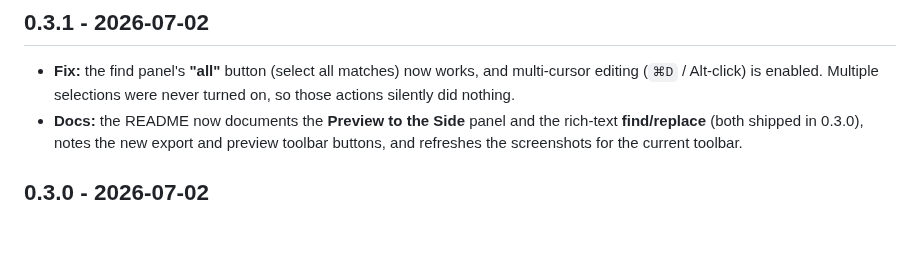
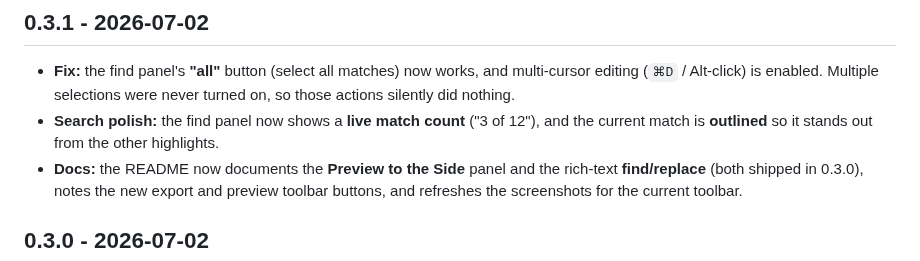
Before and after one commit to phyrdaus/remarked, a Markdown page: CHANGELOG.md, the part around the change. GitHub-like rendering; blank space fills up the shorter version.

```diff
--- a/CHANGELOG.md
+++ b/CHANGELOG.md
@@ -5,6 +5,9 @@
 - **Fix:** the find panel's **"all"** button (select all matches) now works, and
   multi-cursor editing (`⌘D` / Alt-click) is enabled. Multiple selections were
   never turned on, so those actions silently did nothing.
+- **Search polish:** the find panel now shows a **live match count** ("3 of 12"),
+  and the current match is **outlined** so it stands out from the other
+  highlights.
 - **Docs:** the README now documents the **Preview to the Side** panel and the
   rich-text **find/replace** (both shipped in 0.3.0), notes the new export and
   preview toolbar buttons, and refreshes the screenshots for the current toolbar.
```
Also changed, not shown: README.md (+10 -3 lines), images/SHOTS.md (+3 -3 lines), images/06-find-replace.png (added).
